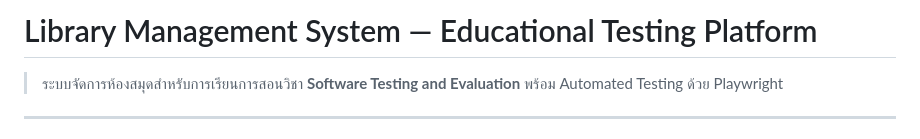
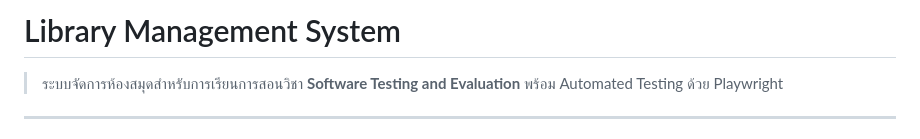
Before and after one commit to 66160126-Nattawut/LibrarySystem-E2E, a Markdown page: README.md, the part around the change. GitHub-like rendering.

```diff
--- a/README.md
+++ b/README.md
@@ -1,4 +1,4 @@
-#  Library Management System — Educational Testing Platform
+#  Library Management System
 
 > ระบบจัดการห้องสมุดสำหรับการเรียนการสอนวิชา **Software Testing and Evaluation**
 > พร้อม Automated Testing ด้วย Playwright
```
